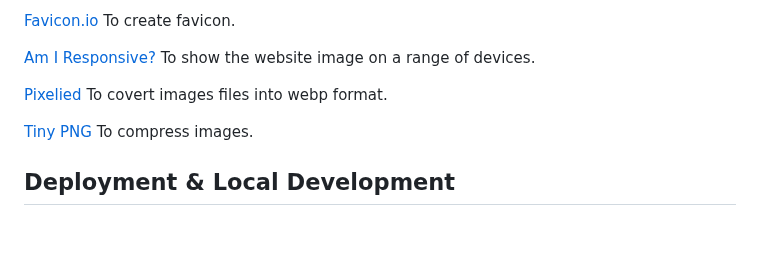
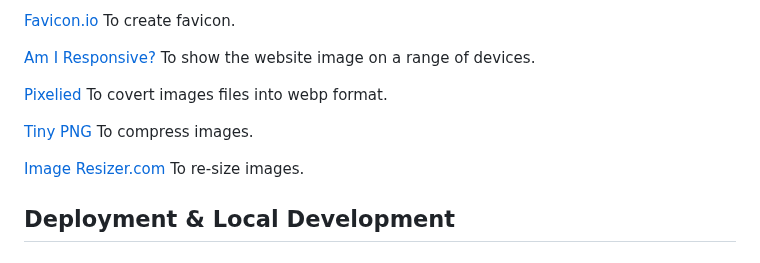
Before and after one commit to tomhall82/bodybuilding, a Markdown page: README.md, the part around the change. GitHub-like rendering; blank space fills up the shorter version.

Commit message:
added image re-sizer to readme tech used

```diff
--- a/README.md
+++ b/README.md
@@ -204,6 +204,8 @@ Google Dev Tools - To troubleshoot and test features, solve issues with responsi
 
 [Tiny PNG](https://tinypng.com/) To compress images.
 
+[Image Resizer.com](https://imageresizer.com/) To re-size images.
+
 ## Deployment & Local Development
 
 ### Deployment
```
